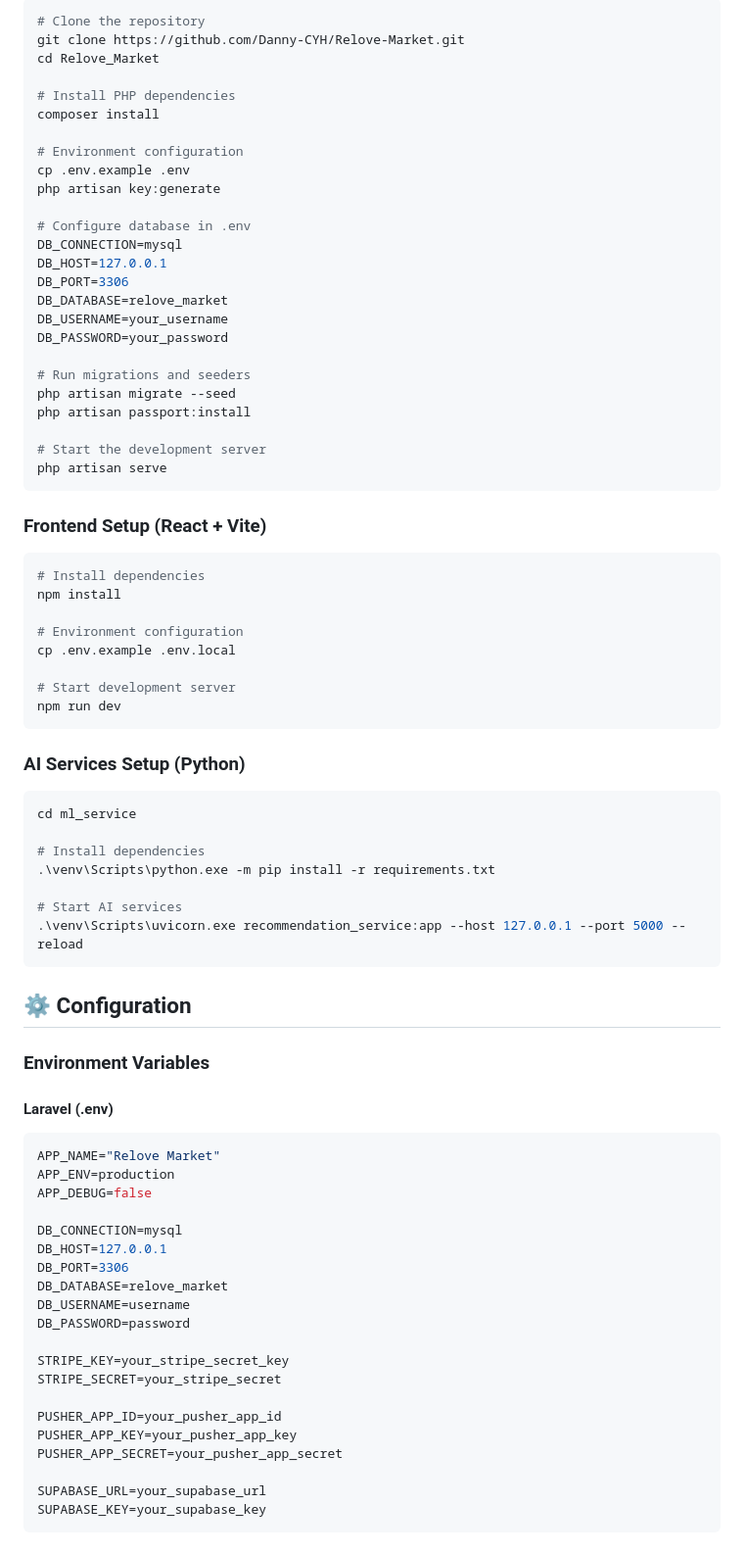
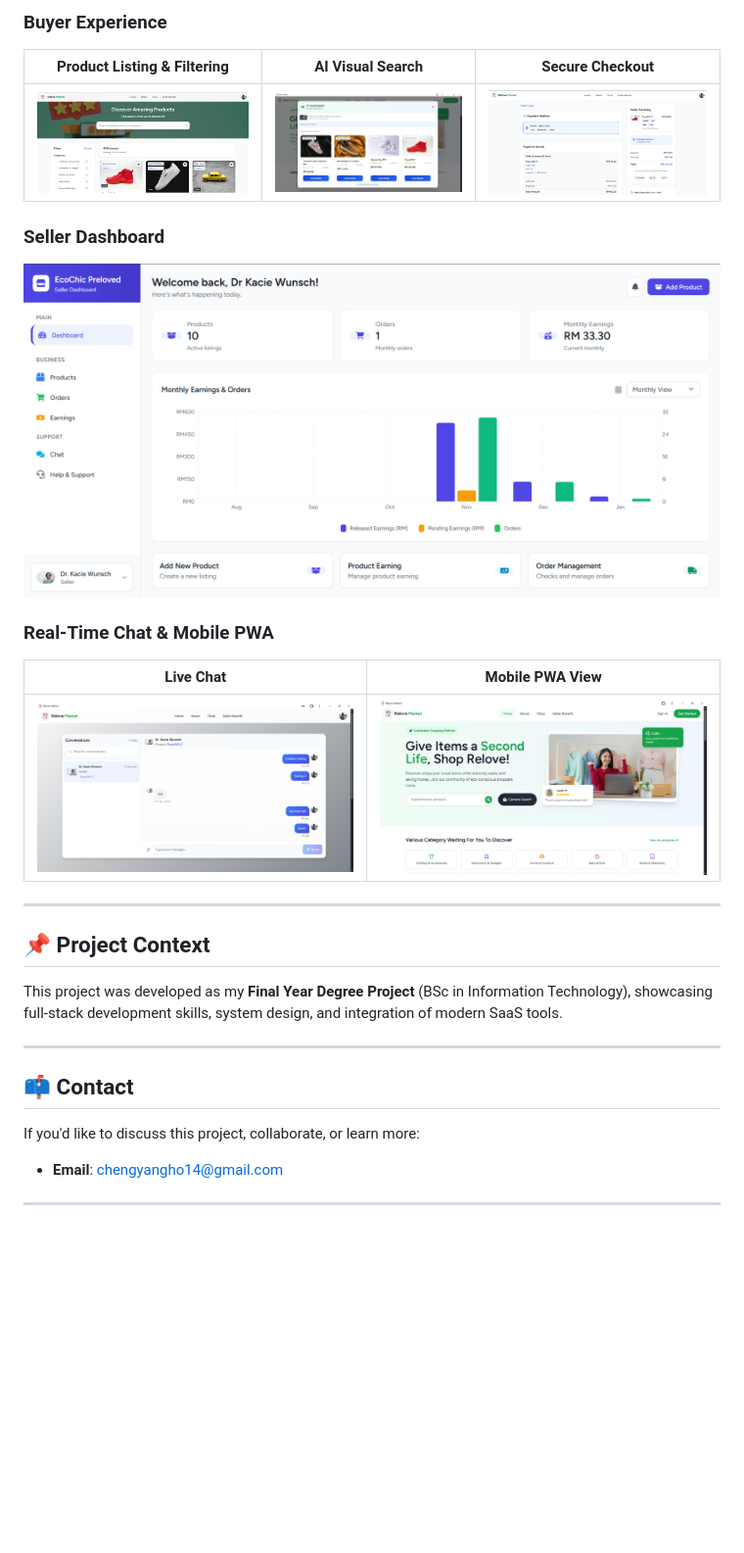
Before and after one commit to Danny-CYH/Relove-Market, a Markdown page: README.md, the part around one of its changes. Shown at 98% size. Drawn GitHub-style; pictures changed too: project resource/seller_dashboard.png; blank space fills up the shorter version.

Commit message:
Update latest ReadMe and change seller dashboard image

````diff
--- a/README.md
+++ b/README.md
@@ -140,83 +81,28 @@ Relove Market is a comprehensive Software as a Service (SaaS) platform designed
 
-```bash
-# Clone the repository
-git clone https://github.com/Danny-CYH/Relove-Market.git
-cd Relove_Market
+### Buyer Experience
+| Product Listing & Filtering          | AI Visual Search                     | Secure Checkout                    |
+|--------------------------------------|--------------------------------------|------------------------------------|
+| ![Shopping](./project%20resource/shopping.png) | ![Visual Search](./project%20resource/visual_search.png) | ![Checkout](./project%20resource/checkout.png) |
 
-# Install PHP dependencies
-composer install
+### Seller Dashboard
+![Seller Dashboard](./project%20resource/seller_dashboard.png)
 
-# Environment configuration
-cp .env.example .env
-php artisan key:generate
+### Real-Time Chat & Mobile PWA
+| Live Chat                         | Mobile PWA View                     |
+|-----------------------------------|-------------------------------------|
+| ![Chat](./project%20resource/chat.png) | ![PWA](./project%20resource/pwa.png) |
 
-# Configure database in .env
-DB_CONNECTION=mysql
-DB_HOST=127.0.0.1
-DB_PORT=3306
-DB_DATABASE=relove_market
-DB_USERNAME=your_username
-DB_PASSWORD=your_password
+---
 
-# Run migrations and seeders
-php artisan migrate --seed
-php artisan passport:install
+## 📌 Project Context
 
-# Start the development server
-php artisan serve
-```
+This project was developed as my **Final Year Degree Project** (BSc in Information Technology), showcasing full-stack development skills, system design, and integration of modern SaaS tools.
 
-### Frontend Setup (React + Vite)
+---
 
-```bash
-# Install dependencies
-npm install
+## 📫 Contact
 
-# Environment configuration
-cp .env.example .env.local
+If you'd like to discuss this project, collaborate, or learn more:
 
-# Start development server
-npm run dev
-```
+- **Email**: [chengyangho14@gmail.com](mailto:chengyangho14@gmail.com)
 
-### AI Services Setup (Python)
-
-```bash
-cd ml_service
-
-# Install dependencies
-.\venv\Scripts\python.exe -m pip install -r requirements.txt
-
-# Start AI services
-.\venv\Scripts\uvicorn.exe recommendation_service:app --host 127.0.0.1 --port 5000 --reload
-```
-
-## ⚙️ Configuration
-
-### Environment Variables
-
-#### Laravel (.env)
-
-```env
-APP_NAME="Relove Market"
-APP_ENV=production
-APP_DEBUG=false
-
-DB_CONNECTION=mysql
-DB_HOST=127.0.0.1
-DB_PORT=3306
-DB_DATABASE=relove_market
-DB_USERNAME=username
-DB_PASSWORD=password
-
-STRIPE_KEY=your_stripe_secret_key
-STRIPE_SECRET=your_stripe_secret
-
-PUSHER_APP_ID=your_pusher_app_id
-PUSHER_APP_KEY=your_pusher_app_key
-PUSHER_APP_SECRET=your_pusher_app_secret
-
-SUPABASE_URL=your_supabase_url
-SUPABASE_KEY=your_supabase_key
-```
-
````
Also changed, not shown: other parts of README.md (+49 -224 lines).
